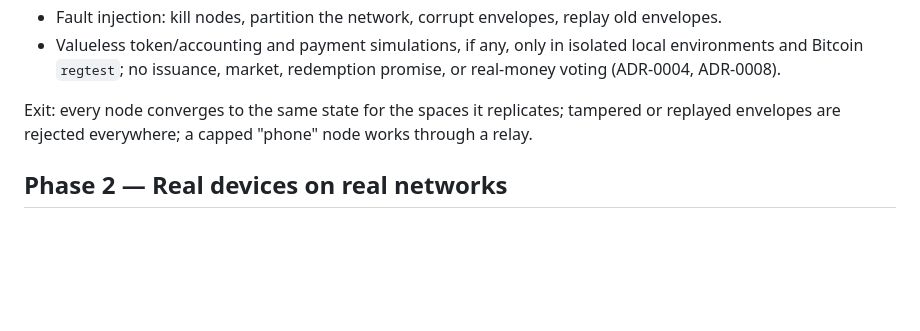
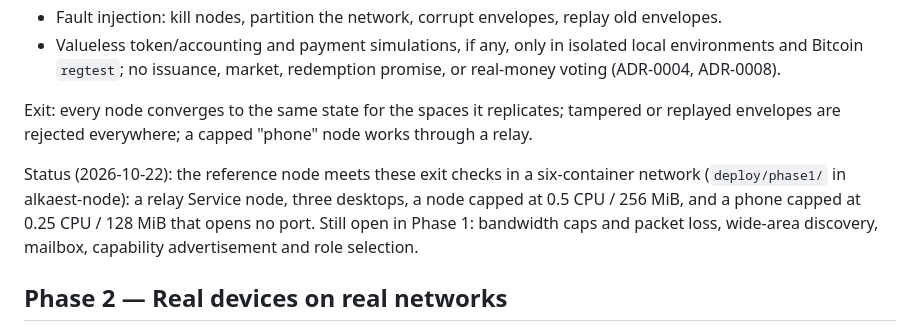
Before and after one commit to alkaest-network/alkaest, a Markdown page: docs/overview/network-rollout-plan.md, the part around the change. Drawn GitHub-style; blank space fills up the shorter version.

```diff
--- a/docs/overview/network-rollout-plan.md
+++ b/docs/overview/network-rollout-plan.md
@@ -23,6 +23,8 @@ Exit: a space's state can be rebuilt from its log on a fresh machine, byte for b
 * Valueless token/accounting and payment simulations, if any, only in isolated local environments and Bitcoin `regtest`; no issuance, market, redemption promise, or real-money voting (ADR-0004, ADR-0008).
 
 Exit: every node converges to the same state for the spaces it replicates; tampered or replayed envelopes are rejected everywhere; a capped "phone" node works through a relay.
+
+Status (2026-10-22): the reference node meets these exit checks in a six-container network (`deploy/phase1/` in alkaest-node): a relay Service node, three desktops, a node capped at 0.5 CPU / 256 MiB, and a phone capped at 0.25 CPU / 128 MiB that opens no port. Still open in Phase 1: bandwidth caps and packet loss, wide-area discovery, mailbox, capability advertisement and role selection.
 
 ## Phase 2 — Real devices on real networks
 
```
Also changed, not shown: docs/handoff/current-state.md (+1 -1 lines), docs/rfc/0002-node-architecture.md (+2 -0 lines).
